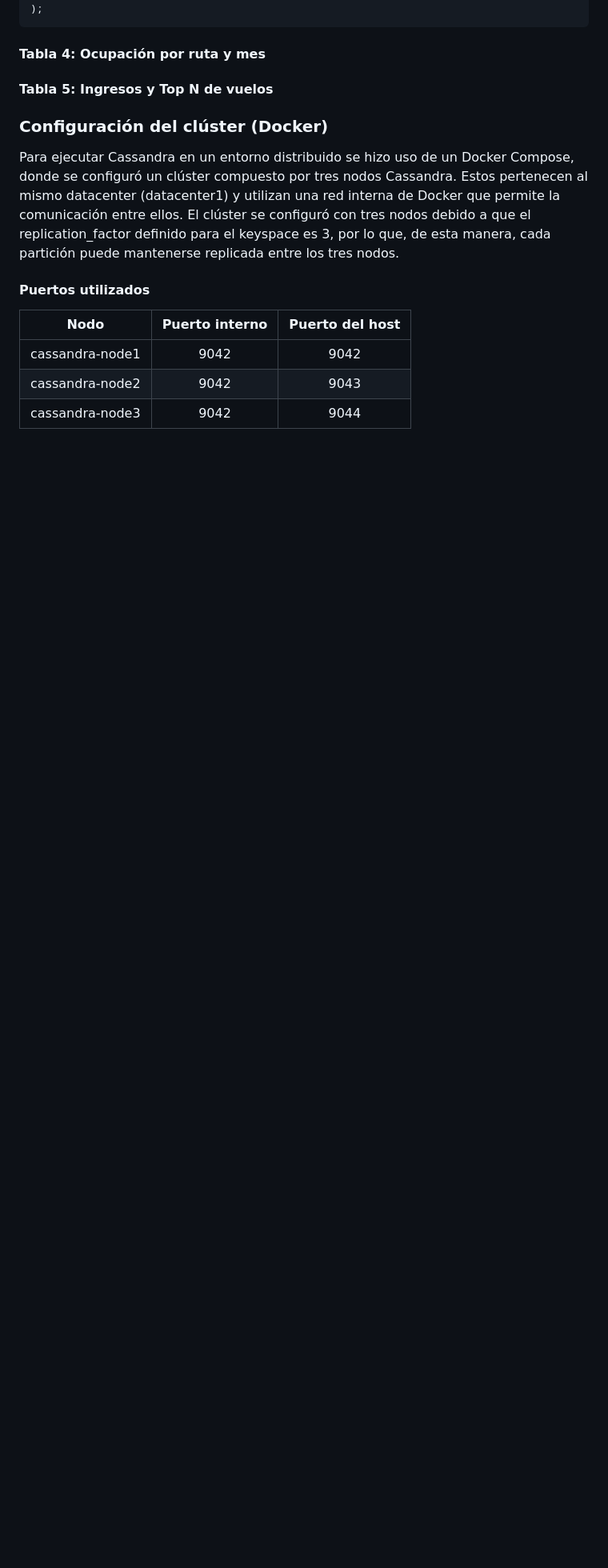
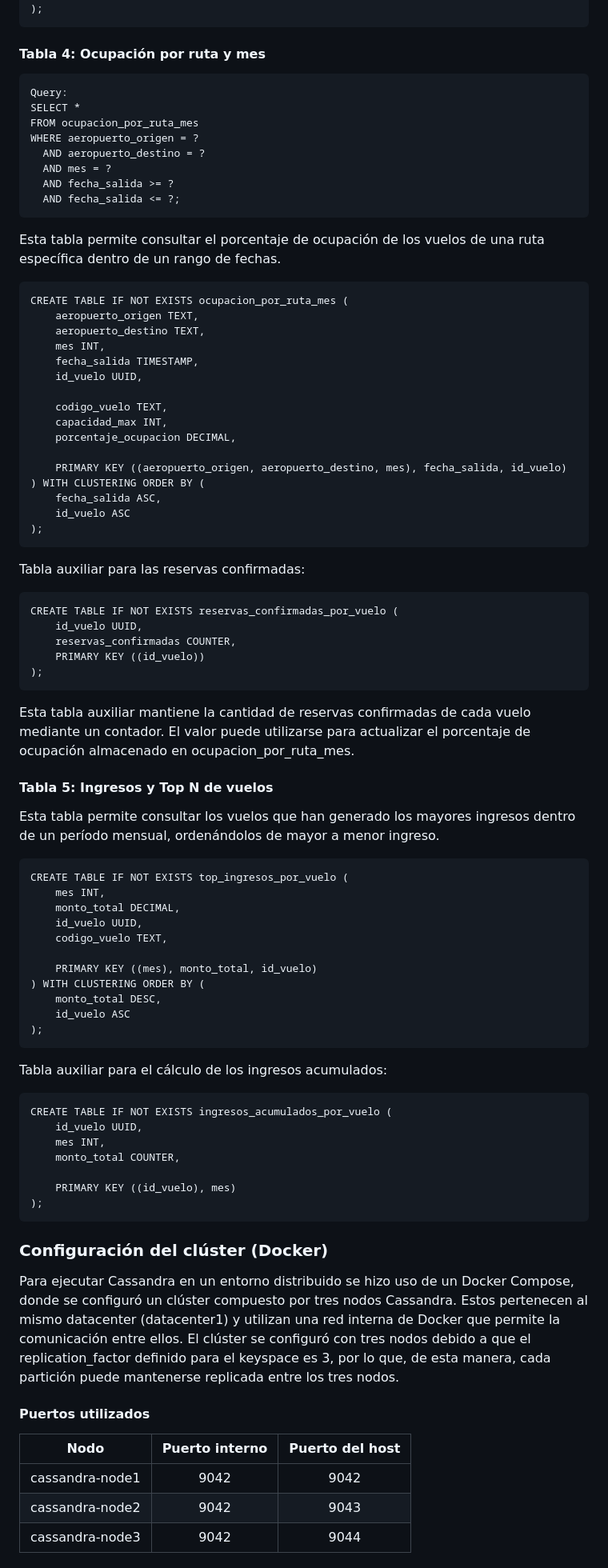
Before and after one commit to AnnFlets/BD2_2S26_Proyectos_202010003, a Markdown page: Primer Proyecto/README.md, the part around one of its changes. Shown at 80% size. Rendered like a GitHub page; blank space fills up the shorter version.

````diff
--- a/Primer Proyecto/README.md
+++ b/Primer Proyecto/README.md
@@ -433,27 +390,86 @@ CREATE TABLE IF NOT EXISTS manifiesto_vuelo (
 
 #### Tabla 4: Ocupación por ruta y mes
 
+```cql
+Query:
+SELECT *
+FROM ocupacion_por_ruta_mes
+WHERE aeropuerto_origen = ?
+  AND aeropuerto_destino = ?
+  AND mes = ?
+  AND fecha_salida >= ?
+  AND fecha_salida <= ?;
+```
+
+Esta tabla permite consultar el porcentaje de ocupación de los vuelos de una ruta específica dentro de un rango de fechas.
+
+```cql
+CREATE TABLE IF NOT EXISTS ocupacion_por_ruta_mes (
+    aeropuerto_origen TEXT,
+    aeropuerto_destino TEXT,
+    mes INT,
+    fecha_salida TIMESTAMP,
+    id_vuelo UUID,
+
+    codigo_vuelo TEXT,
+    capacidad_max INT,
+    porcentaje_ocupacion DECIMAL,
+
+    PRIMARY KEY ((aeropuerto_origen, aeropuerto_destino, mes), fecha_salida, id_vuelo)
+) WITH CLUSTERING ORDER BY (
+    fecha_salida ASC,
+    id_vuelo ASC
+);
+```
+
+Tabla auxiliar para las reservas confirmadas:
+
+```cql
+CREATE TABLE IF NOT EXISTS reservas_confirmadas_por_vuelo (
+    id_vuelo UUID,
+    reservas_confirmadas COUNTER,
+    PRIMARY KEY ((id_vuelo))
+);
+```
+
+Esta tabla auxiliar mantiene la cantidad de reservas confirmadas de cada vuelo mediante un contador. El valor puede utilizarse para actualizar el porcentaje de ocupación almacenado en ocupacion_por_ruta_mes.
+
+
 #### Tabla 5: Ingresos y Top N de vuelos
 
+Esta tabla permite consultar los vuelos que han generado los mayores ingresos dentro de un período mensual, ordenándolos de mayor a menor ingreso.
 
+```cql
+CREATE TABLE IF NOT EXISTS top_ingresos_por_vuelo (
+    mes INT,
+    monto_total DECIMAL,
+    id_vuelo UUID,
+    codigo_vuelo TEXT,
 
+    PRIMARY KEY ((mes), monto_total, id_vuelo)
+) WITH CLUSTERING ORDER BY (
+    monto_total DESC,
+    id_vuelo ASC
+);
+```
 
+Tabla auxiliar para el cálculo de los ingresos acumulados:
 
+```cql
+CREATE TABLE IF NOT EXISTS ingresos_acumulados_por_vuelo (
+    id_vuelo UUID,
+    mes INT,
+    monto_total COUNTER,
 
-
-
-
-
-
-
-
-
-
+    PRIMARY KEY ((id_vuelo), mes)
+);
+```
 
 
 ### Configuración del clúster (Docker)
 
 Para ejecutar Cassandra en un entorno distribuido se hizo uso de un Docker Compose, donde se configuró un clúster compuesto por tres nodos Cassandra. Estos pertenecen al mismo datacenter (datacenter1) y utilizan una red interna de Docker que permite la comunicación entre ellos. El clúster se configuró con tres nodos debido a que el replication_factor definido para el keyspace es 3, por lo que, de esta manera, cada partición puede mantenerse replicada entre los tres nodos.
+
 
 #### Puertos utilizados
 
````
Also changed, not shown: other parts of Primer Proyecto/README.md (+78 -53 lines), Primer Proyecto/img/tabla_q5.png, 2 other files.
